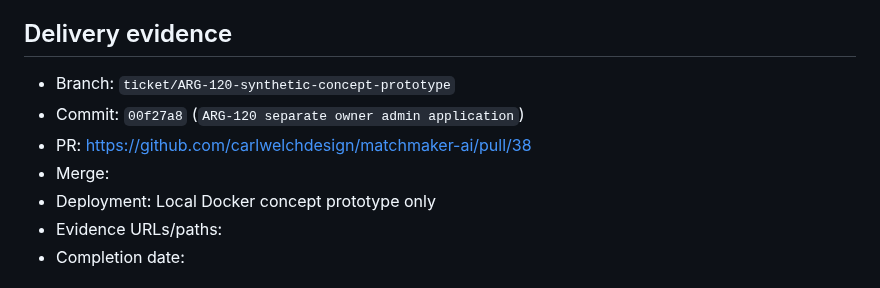
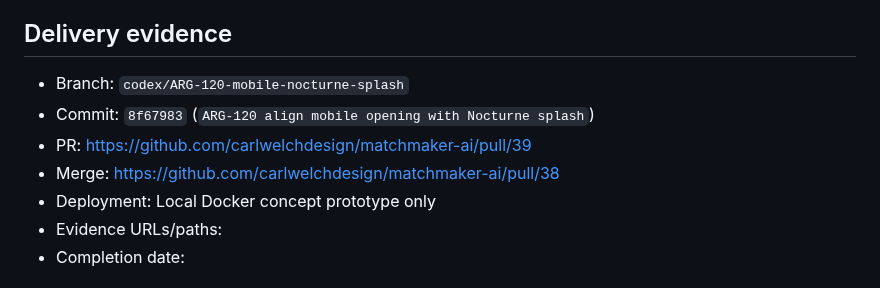
Before and after one commit to carlwelchdesign/matchmaker-ai, a Markdown page: plans/tickets/ARG-120-synthetic-concept-prototype.md, the part around the change. Drawn GitHub-style.

Commit message:
ARG-120 record mobile splash pull request

```diff
--- a/plans/tickets/ARG-120-synthetic-concept-prototype.md
+++ b/plans/tickets/ARG-120-synthetic-concept-prototype.md
@@ -88,10 +88,10 @@ workspace without collecting, processing, or presenting real personal data.
 
 ## Delivery evidence
 
-- Branch: `ticket/ARG-120-synthetic-concept-prototype`
-- Commit: `00f27a8` (`ARG-120 separate owner admin application`)
-- PR: https://github.com/carlwelchdesign/matchmaker-ai/pull/38
-- Merge:
+- Branch: `codex/ARG-120-mobile-nocturne-splash`
+- Commit: `8f67983` (`ARG-120 align mobile opening with Nocturne splash`)
+- PR: https://github.com/carlwelchdesign/matchmaker-ai/pull/39
+- Merge: https://github.com/carlwelchdesign/matchmaker-ai/pull/38
 - Deployment: Local Docker concept prototype only
 - Evidence URLs/paths:
 - Completion date:
```
